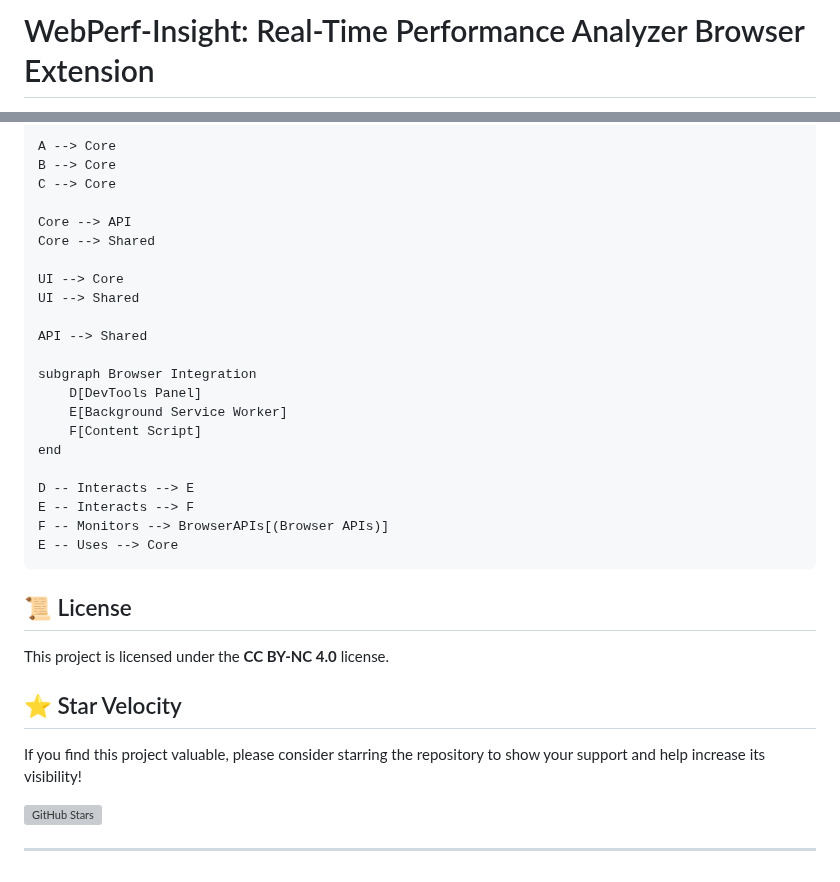
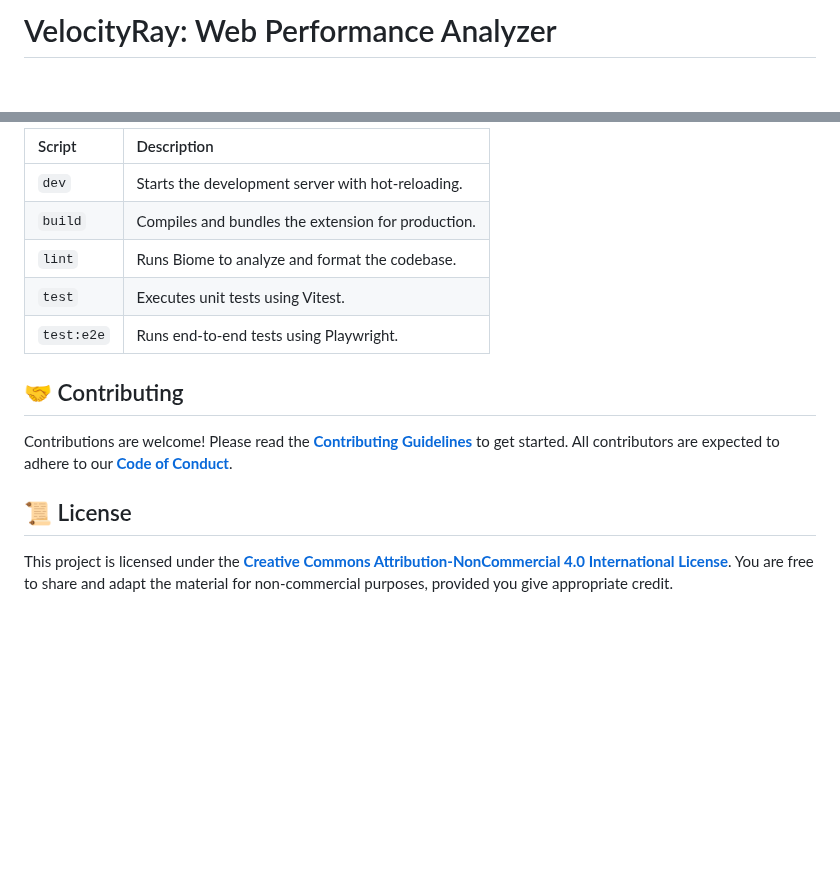
Before and after one commit to chirag127/Performance-Insights-browser-extension-, a Markdown page: PROPOSED_README.md, 2 parts joined by grey strips. Rendered like a GitHub page; blank space fills up the shorter version; grey boxes are pictures that could not be loaded.

```diff
--- a/PROPOSED_README.md
+++ b/PROPOSED_README.md
@@ -1,2 +1,2 @@
-# WebPerf-Insight: Real-Time Performance Analyzer Browser Extension
+# VelocityRay: Web Performance Analyzer
 
@@ -110,36 +158,16 @@ graph TD
 
-    A --> Core
-    B --> Core
-    C --> Core
+| Script | Description                                       |
+| :----- | :------------------------------------------------ |
+| `dev`    | Starts the development server with hot-reloading. |
+| `build`  | Compiles and bundles the extension for production.|
+| `lint`   | Runs Biome to analyze and format the codebase.     |
+| `test`   | Executes unit tests using Vitest.                 |
+| `test:e2e` | Runs end-to-end tests using Playwright.         |
 
-    Core --> API
-    Core --> Shared
+## 🤝 Contributing
 
-    UI --> Core
-    UI --> Shared
-
-    API --> Shared
-
-    subgraph Browser Integration
-        D[DevTools Panel]
-        E[Background Service Worker]
-        F[Content Script]
-    end
-
-    D -- Interacts --> E
-    E -- Interacts --> F
-    F -- Monitors --> BrowserAPIs[(Browser APIs)]
-    E -- Uses --> Core
-
+Contributions are welcome! Please read the [**Contributing Guidelines**](.github/CONTRIBUTING.md) to get started. All contributors are expected to adhere to our [**Code of Conduct**](CODE_OF_CONDUCT.md).
 
 ## 📜 License
 
-This project is licensed under the **CC BY-NC 4.0** license.
-
-## ⭐ Star Velocity
-
-If you find this project valuable, please consider starring the repository to show your support and help increase its visibility!
-
-[<img src="https://img.shields.io/github/stars/chirag127/WebPerf-Insight-Real-Time-Performance-Analyzer-Browser-Extension?color=0072B5&style=flat-square" alt="GitHub Stars">](https://github.com/chirag127/WebPerf-Insight-Real-Time-Performance-Analyzer-Browser-Extension)
-
----
+This project is licensed under the [**Creative Commons Attribution-NonCommercial 4.0 International License**](LICENSE). You are free to share and adapt the material for non-commercial purposes, provided you give appropriate credit.
```
Also changed, not shown: other parts of PROPOSED_README.md (+129 -81 lines).
